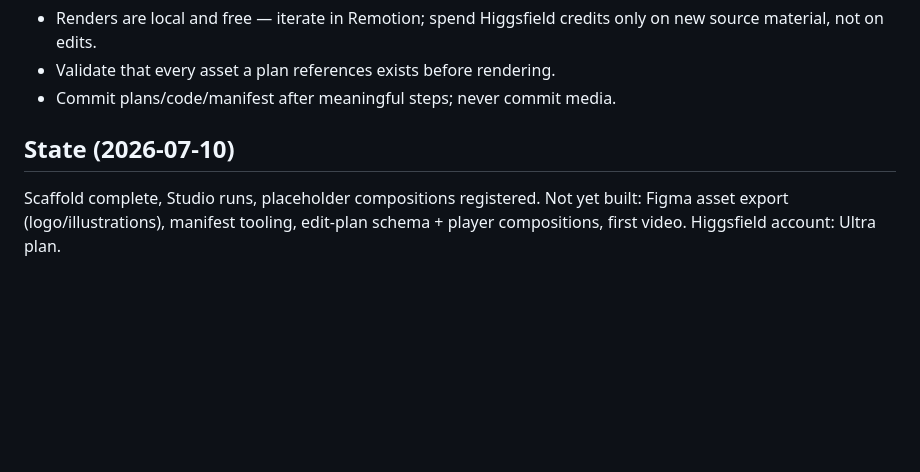
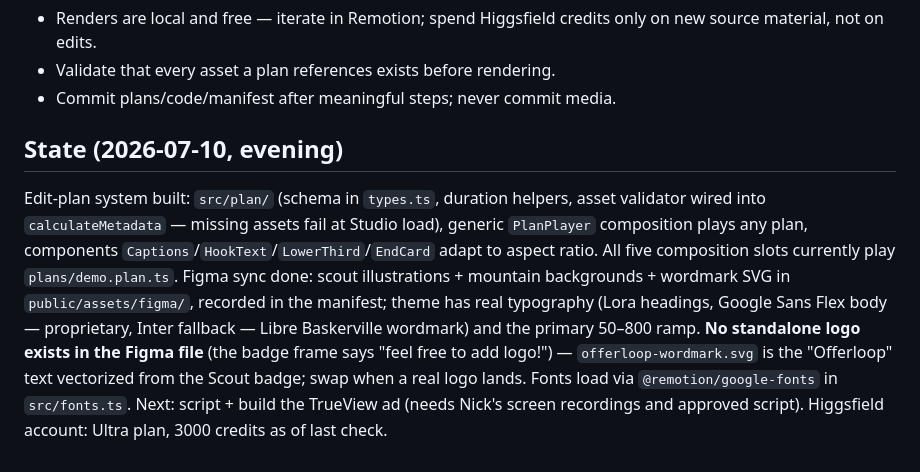
Before and after one commit to nwittig42/offerloop-ad-studio, a Markdown page: CLAUDE.md, the part around the change. GitHub-like rendering; blank space fills up the shorter version.

Commit message:
Update CLAUDE.md state after Figma sync and edit-plan build
Co-Authored-By: Claude Fable 5 <noreply@anthropic.com>

```diff
--- a/CLAUDE.md
+++ b/CLAUDE.md
@@ -39,6 +39,6 @@ Content mix: real Offerloop screen recordings as the core, Higgsfield-generated
 - Validate that every asset a plan references exists before rendering.
 - Commit plans/code/manifest after meaningful steps; never commit media.
 
-## State (2026-07-10)
+## State (2026-07-10, evening)
 
-Scaffold complete, Studio runs, placeholder compositions registered. Not yet built: Figma asset export (logo/illustrations), manifest tooling, edit-plan schema + player compositions, first video. Higgsfield account: Ultra plan.
+Edit-plan system built: `src/plan/` (schema in `types.ts`, duration helpers, asset validator wired into `calculateMetadata` — missing assets fail at Studio load), generic `PlanPlayer` composition plays any plan, components `Captions`/`HookText`/`LowerThird`/`EndCard` adapt to aspect ratio. All five composition slots currently play `plans/demo.plan.ts`. Figma sync done: scout illustrations + mountain backgrounds + wordmark SVG in `public/assets/figma/`, recorded in the manifest; theme has real typography (Lora headings, Google Sans Flex body — proprietary, Inter fallback — Libre Baskerville wordmark) and the primary 50–800 ramp. **No standalone logo exists in the Figma file** (the badge frame says "feel free to add logo!") — `offerloop-wordmark.svg` is the "Offerloop" text vectorized from the Scout badge; swap when a real logo lands. Fonts load via `@remotion/google-fonts` in `src/fonts.ts`. Next: script + build the TrueView ad (needs Nick's screen recordings and approved script). Higgsfield account: Ultra plan, 3000 credits as of last check.
```
